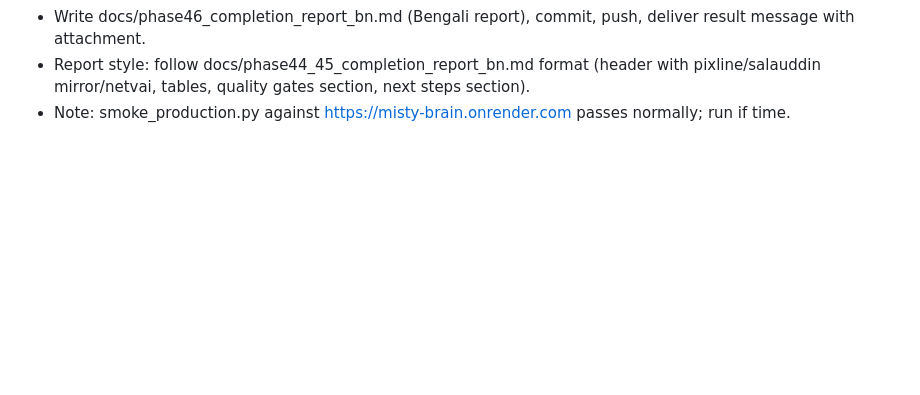
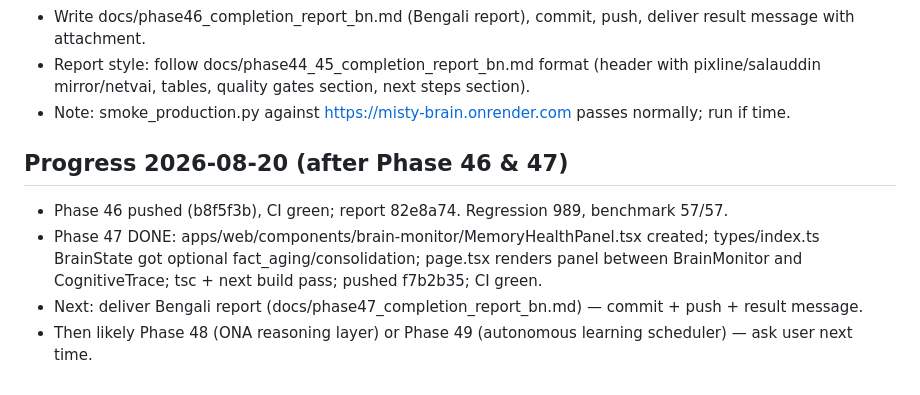
Before and after one commit to salauddinmir/Misty-Ai, a Markdown page: docs/phase46_state_notes.md, the part around the change. GitHub-like rendering; blank space fills up the shorter version.

```diff
--- a/docs/phase46_state_notes.md
+++ b/docs/phase46_state_notes.md
@@ -82,3 +82,9 @@ REMAINING:
 - Write docs/phase46_completion_report_bn.md (Bengali report), commit, push, deliver result message with attachment.
 - Report style: follow docs/phase44_45_completion_report_bn.md format (header with pixline/salauddin mirror/netvai, tables, quality gates section, next steps section).
 - Note: smoke_production.py against https://misty-brain.onrender.com passes normally; run if time.
+
+## Progress 2026-08-20 (after Phase 46 & 47)
+- Phase 46 pushed (b8f5f3b), CI green; report 82e8a74. Regression 989, benchmark 57/57.
+- Phase 47 DONE: apps/web/components/brain-monitor/MemoryHealthPanel.tsx created; types/index.ts BrainState got optional fact_aging/consolidation; page.tsx renders panel between BrainMonitor and CognitiveTrace; tsc + next build pass; pushed f7b2b35; CI green.
+- Next: deliver Bengali report (docs/phase47_completion_report_bn.md) — commit + push + result message.
+- Then likely Phase 48 (ONA reasoning layer) or Phase 49 (autonomous learning scheduler) — ask user next time.
```
Also changed, not shown: docs/phase47_completion_report_bn.md (added, +48 -0 lines).
